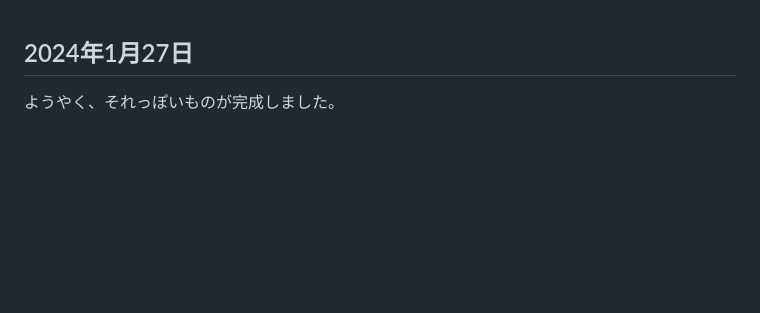
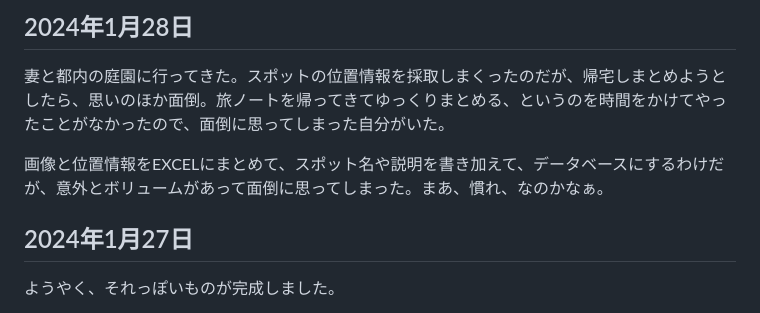
Before and after one commit to kagua/Open-Spot-AR, a Markdown page: 更新日記.md, the part around the change. Drawn GitHub-style; blank space fills up the shorter version.

```diff
--- a/更新日記.md
+++ b/更新日記.md
@@ -1,3 +1,9 @@
+## 2024年1月28日
+
+妻と都内の庭園に行ってきた。スポットの位置情報を採取しまくったのだが、帰宅しまとめようとしたら、思いのほか面倒。旅ノートを帰ってきてゆっくりまとめる、というのを時間をかけてやったことがなかったので、面倒に思ってしまった自分がいた。
+
+画像と位置情報をEXCELにまとめて、スポット名や説明を書き加えて、データベースにするわけだが、意外とボリュームがあって面倒に思ってしまった。まあ、慣れ、なのかなぁ。
+
 ## 2024年1月27日
 
 ようやく、それっぽいものが完成しました。
```
